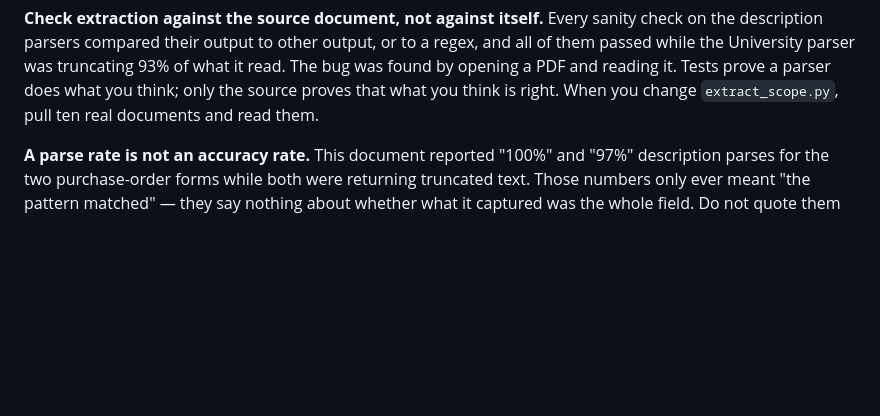
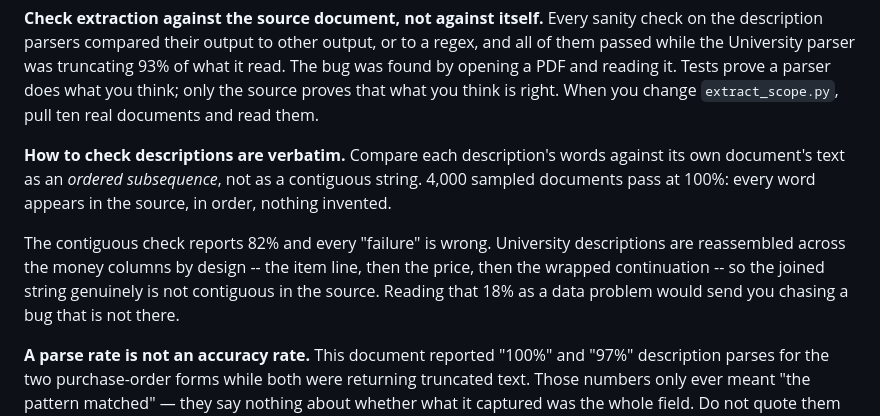
Before and after one commit to diepjustin/diepjustin.github.io, a Markdown page: ne-contracts/HANDOFF.md, the part around the change. Rendered like a GitHub page; blank space fills up the shorter version.

Commit message:
Write down how to check a description is verbatim
The ordered-subsequence check passes at 100% over 4,000 documents. The
obvious contiguous-substring version reports 82% and every failure is
spurious: University descriptions are reassembled across the money
columns on purpose, so the joined string is not contiguous in the
source. Recorded because the false 18% looks exactly like a real defect.

Co-Authored-By: Claude Opus 5 <noreply@anthropic.com>

```diff
--- a/ne-contracts/HANDOFF.md
+++ b/ne-contracts/HANDOFF.md
@@ -93,6 +93,17 @@ truncating 93% of what it read. The bug was found by opening a PDF and reading
 it. Tests prove a parser does what you think; only the source proves that what
 you think is right. When you change `extract_scope.py`, pull ten real documents
 and read them.
+
+**How to check descriptions are verbatim.** Compare each description's words
+against its own document's text as an *ordered subsequence*, not as a
+contiguous string. 4,000 sampled documents pass at 100%: every word appears in
+the source, in order, nothing invented.
+
+The contiguous check reports 82% and every "failure" is wrong. University
+descriptions are reassembled across the money columns by design -- the item
+line, then the price, then the wrapped continuation -- so the joined string
+genuinely is not contiguous in the source. Reading that 18% as a data problem
+would send you chasing a bug that is not there.
 
 **A parse rate is not an accuracy rate.** This document reported "100%" and
 "97%" description parses for the two purchase-order forms while both were
```
